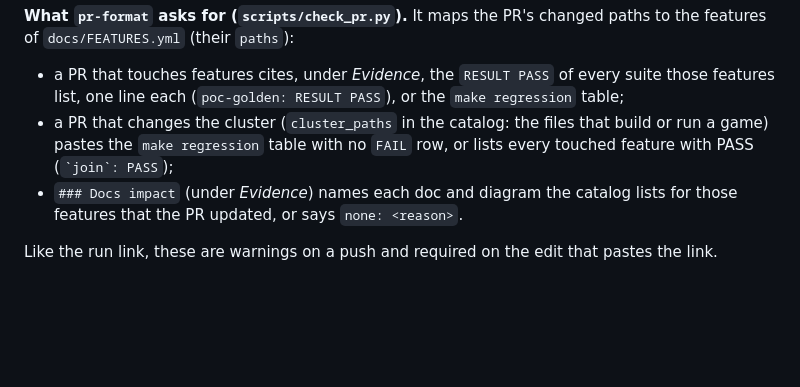
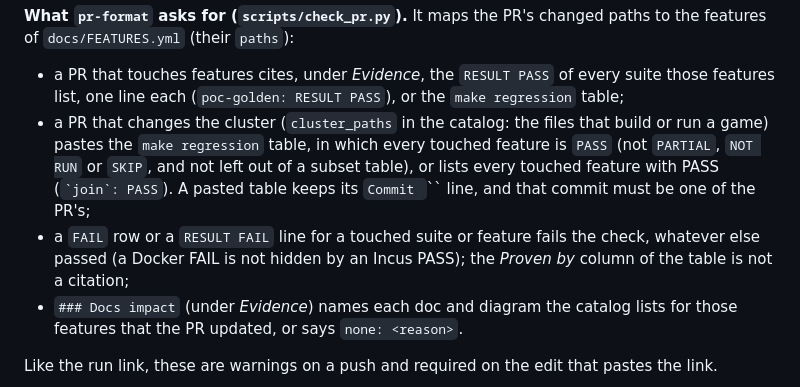
Before and after one commit to villadalmine/k8s-lan-party, a Markdown page: CONTRIBUTING.md, the part around the change. Rendered like a GitHub page; blank space fills up the shorter version.

```diff
--- a/CONTRIBUTING.md
+++ b/CONTRIBUTING.md
@@ -93,8 +93,11 @@ and UTC day gives the same table (exit 1 when a suite that ran has no `RESULT PA
 
 - a PR that touches features cites, under *Evidence*, the `RESULT PASS` of every suite those features list, one line each
   (`poc-golden: RESULT PASS`), or the `make regression` table;
-- a PR that changes the cluster (`cluster_paths` in the catalog: the files that build or run a game) pastes the `make regression` table with
-  no `FAIL` row, or lists every touched feature with PASS (`` `join`: PASS ``);
+- a PR that changes the cluster (`cluster_paths` in the catalog: the files that build or run a game) pastes the `make regression` table, in
+  which every touched feature is `PASS` (not `PARTIAL`, `NOT RUN` or `SKIP`, and not left out of a subset table), or lists every touched
+  feature with PASS (`` `join`: PASS ``). A pasted table keeps its `Commit `<sha>`` line, and that commit must be one of the PR's;
+- a `FAIL` row or a `RESULT FAIL` line for a touched suite or feature fails the check, whatever else passed (a Docker FAIL is not hidden by
+  an Incus PASS); the *Proven by* column of the table is not a citation;
 - `### Docs impact` (under *Evidence*) names each doc and diagram the catalog lists for those features that the PR updated, or says
   `none: <reason>`.
 
```
Also changed, not shown: .github/pull_request_template.md (+2 -2 lines), docs/diagrams/features.png, 12 other files.
